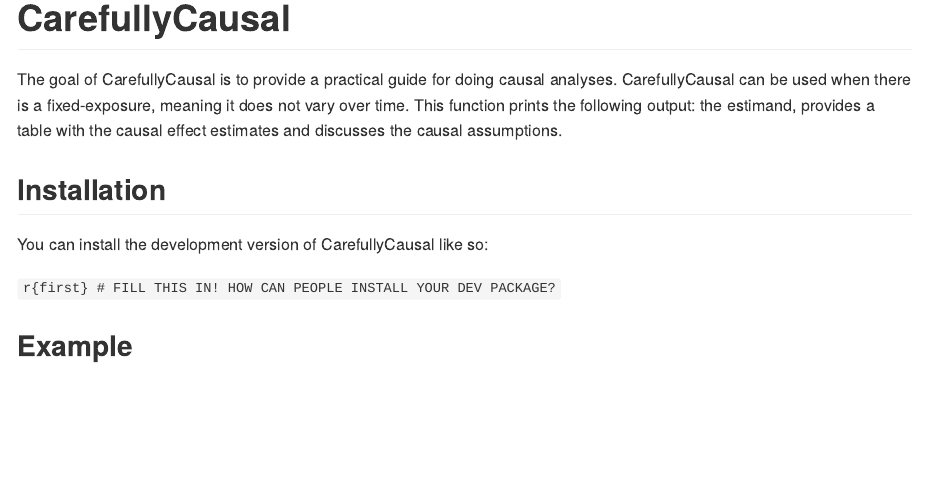
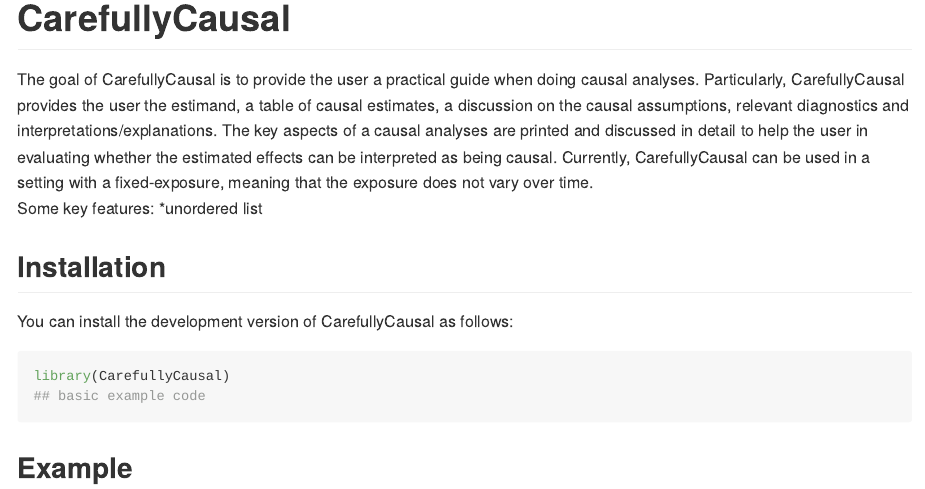
Before and after one commit to mauricekorf/CarefullyCausal, an R Markdown document (README.Rmd): the page in a window 1100 px wide, from its top. Rendered offline with R 4.5, knitr and Pandoc, with nearby package versions.

Commit message:
chaged read me

````diff
--- a/README.Rmd
+++ b/README.Rmd
@@ -20,20 +20,21 @@ knitr::opts_chunk$set(
 <!-- badges: end -->
 
 
-The goal of CarefullyCausal is to provide a practical guide for doing causal analyses. CarefullyCausal
-can be used when there is a fixed-exposure, meaning it does not vary over time. This function prints the following output: the estimand, provides a table with the causal effect estimates and discusses the causal assumptions.
+The goal of CarefullyCausal is to provide the user a practical guide when doing causal analyses. Particularly, CarefullyCausal provides the user the estimand, a table of causal estimates, a discussion on the causal assumptions, relevant diagnostics and interpretations/explanations. The key aspects of a causal analyses are printed and discussed in detail to help the user in evaluating whether the estimated effects can be interpreted as being causal. Currently, CarefullyCausal can be used in a setting with a fixed-exposure, meaning that the exposure does not vary over time.
+<br>
+Some key features:
+*unordered list
+
 
 
 
 ## Installation
 
-You can install the development version of CarefullyCausal like so:
-
-``` r{first}
-# FILL THIS IN! HOW CAN PEOPLE INSTALL YOUR DEV PACKAGE?
+You can install the development version of CarefullyCausal as follows:
+```{r install, eval=FALSE}
+library(CarefullyCausal)
+## basic example code
 ```
-
-
 
 
 ## Example
````
Also changed, not shown: README.md.
